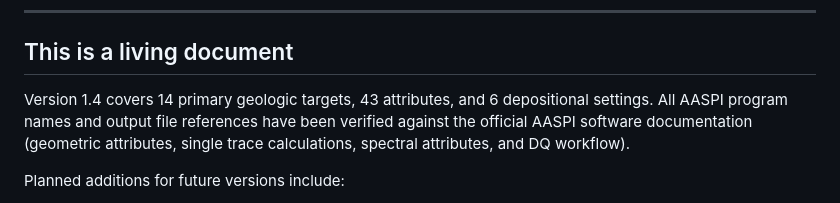
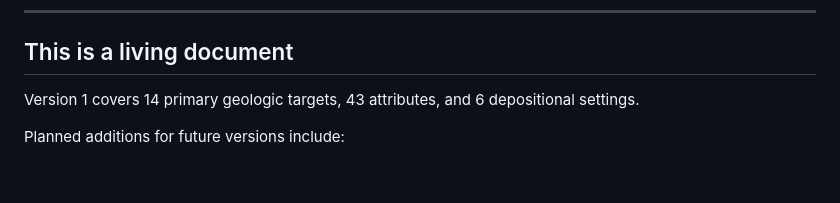
Before and after one commit to hbedle-subsurface/attribute-selector, a Markdown page: README.md, the part around the change. Drawn GitHub-style; blank space fills up the shorter version.

```diff
--- a/README.md
+++ b/README.md
@@ -169,7 +169,7 @@ This tool is designed to be used alongside the **AASPI Seismic ML Uncertainty As
 
 ## This is a living document
 
-Version 1.4 covers 14 primary geologic targets, 43 attributes, and 6 depositional settings. All AASPI program names and output file references have been verified against the official AASPI software documentation (geometric attributes, single trace calculations, spectral attributes, and DQ workflow).
+Version 1 covers 14 primary geologic targets, 43 attributes, and 6 depositional settings.
 
 Planned additions for future versions include:
 
```
